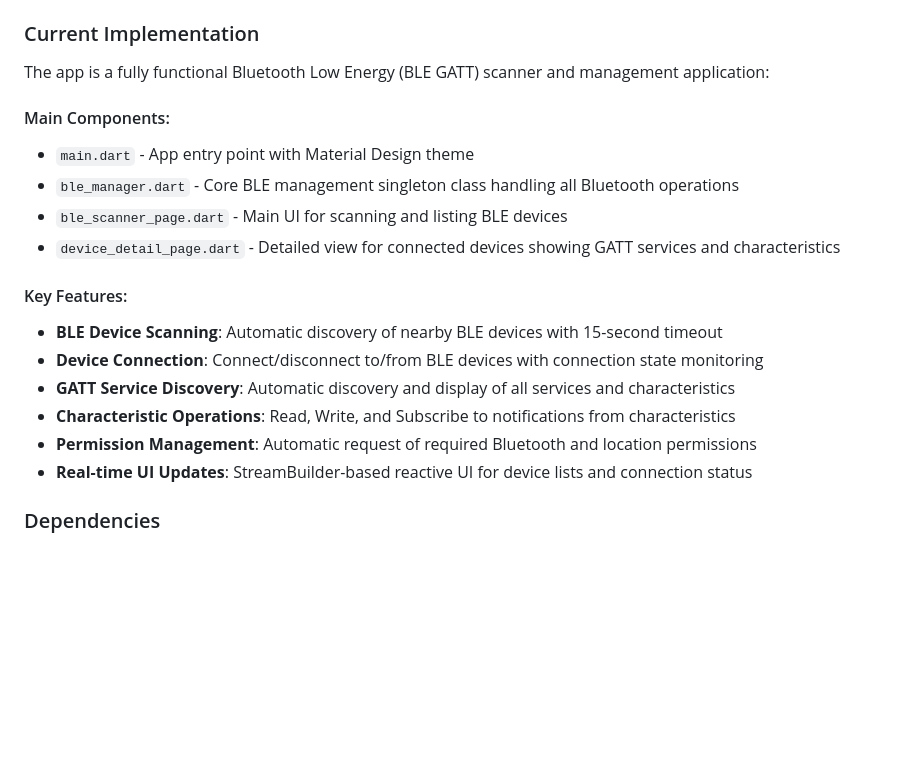
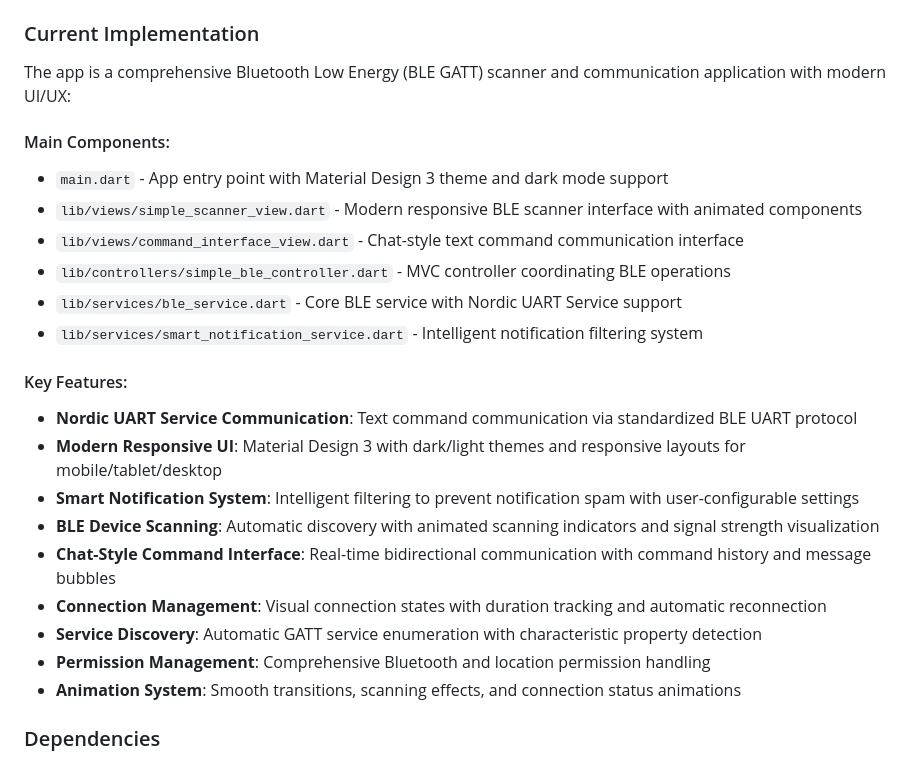
Before and after one commit to rstltd/cg500_blueteeth_app, a Markdown page: CLAUDE.md, the part around one of its changes. GitHub-like rendering; blank space fills up the shorter version.

```diff
--- a/CLAUDE.md
+++ b/CLAUDE.md
@@ -32,21 +32,26 @@ This is a Flutter mobile application named `cg500_blueteeth_app` - appears to be
 - Platform-specific folders: `android/`, `ios/`, `windows/`, `linux/`, `macos/`, `web/`
 
 ### Current Implementation
-The app is a fully functional Bluetooth Low Energy (BLE GATT) scanner and management application:
+The app is a comprehensive Bluetooth Low Energy (BLE GATT) scanner and communication application with modern UI/UX:
 
 #### Main Components:
-- `main.dart` - App entry point with Material Design theme
-- `ble_manager.dart` - Core BLE management singleton class handling all Bluetooth operations
-- `ble_scanner_page.dart` - Main UI for scanning and listing BLE devices
-- `device_detail_page.dart` - Detailed view for connected devices showing GATT services and characteristics
+- `main.dart` - App entry point with Material Design 3 theme and dark mode support
+- `lib/views/simple_scanner_view.dart` - Modern responsive BLE scanner interface with animated components
+- `lib/views/command_interface_view.dart` - Chat-style text command communication interface
+- `lib/controllers/simple_ble_controller.dart` - MVC controller coordinating BLE operations
+- `lib/services/ble_service.dart` - Core BLE service with Nordic UART Service support
+- `lib/services/smart_notification_service.dart` - Intelligent notification filtering system
 
 #### Key Features:
-- **BLE Device Scanning**: Automatic discovery of nearby BLE devices with 15-second timeout
-- **Device Connection**: Connect/disconnect to/from BLE devices with connection state monitoring
-- **GATT Service Discovery**: Automatic discovery and display of all services and characteristics
-- **Characteristic Operations**: Read, Write, and Subscribe to notifications from characteristics
-- **Permission Management**: Automatic request of required Bluetooth and location permissions
-- **Real-time UI Updates**: StreamBuilder-based reactive UI for device lists and connection status
+- **Nordic UART Service Communication**: Text command communication via standardized BLE UART protocol
+- **Modern Responsive UI**: Material Design 3 with dark/light themes and responsive layouts for mobile/tablet/desktop
+- **Smart Notification System**: Intelligent filtering to prevent notification spam with user-configurable settings
+- **BLE Device Scanning**: Automatic discovery with animated scanning indicators and signal strength visualization
+- **Chat-Style Command Interface**: Real-time bidirectional communication with command history and message bubbles
+- **Connection Management**: Visual connection states with duration tracking and automatic reconnection
+- **Service Discovery**: Automatic GATT service enumeration with characteristic property detection
+- **Permission Management**: Comprehensive Bluetooth and location permission handling
+- **Animation System**: Smooth transitions, scanning effects, and connection status animations
 
 ### Dependencies
 - **Core**: Flutter SDK (^3.8.1)
```
Also changed, not shown: other parts of CLAUDE.md (+79 -52 lines).
